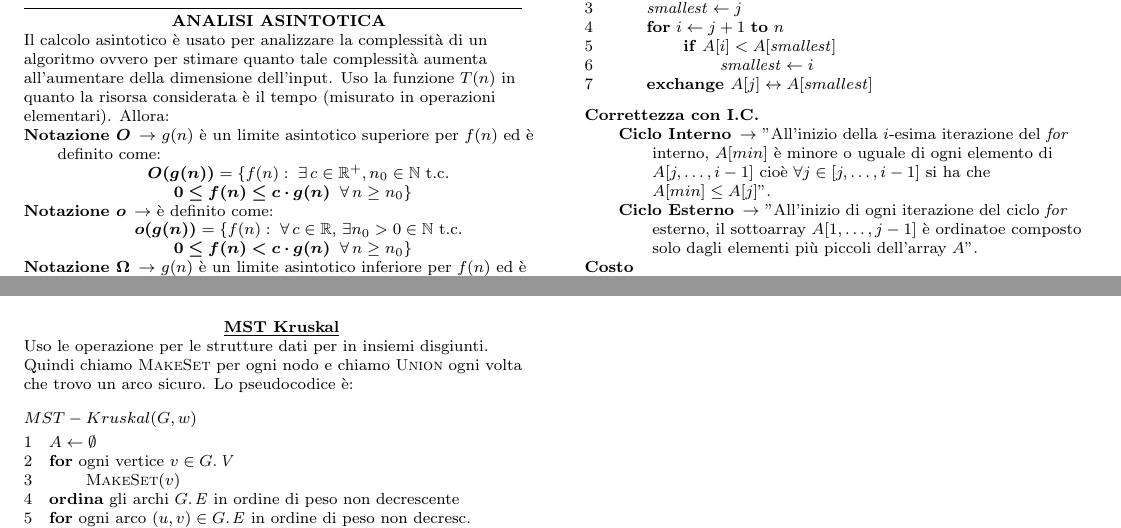
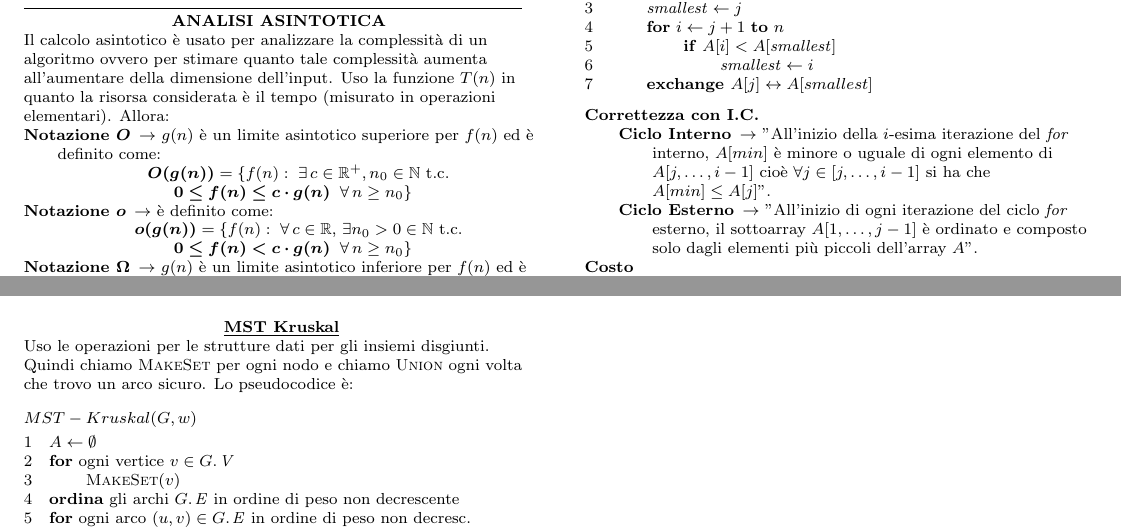
Before and after one commit to ViciFrancesco/LaTex-Projects, a LaTeX document (Sommario ASD/Sommario ASD.tex): two parts of pages 1 and 12 of 12, joined at a grey line, cut so that both start at the same text. Compiled offline with pdfLaTeX.

Commit message:
chore: several corrections on different topics (#5)
* chore: error corrected in OS-Rank

una piccola svista

* chore: all typos "lenght"

questo però l'hai trovato tu

* chore: typo correction "lenght" part. 2

* chore: missing backslash in pseudocode

* chore: correct overflow with underflow

* chore: add missing space

Non sono più sicuro se tutti questi che faccio siano dei chores.. boh, poi mi informo

* chore: corrected "arco" with "taglio"

Ci sta che copiando ti sia distratto. Ma è il taglio che rispetta un insieme di archi.

* chore: correcting grammar in Kruskal's intro

Vabbe, a quanto pare eri abbastanza di fretta

```diff
--- a/Sommario ASD/Sommario ASD.tex
+++ b/Sommario ASD/Sommario ASD.tex
@@ -148,7 +148,7 @@ Per categorizzare la complessità degli algoritmi faccio riferimento alla cresci
 \textbf{Correttezza con I.C.}
 		\begin{descr}{1}
 \item[Ciclo Interno] $\rightarrow$ "All'inizio della $i$-esima iterazione del \textit{for} interno, $A[min]$ è minore o uguale di ogni elemento di $A[j,\dots,i-1]$ cioè $\forall j\in [j,\dots,i-1]$ si ha che $A[min]\leq A[j]$".
-\item[Ciclo Esterno] $\rightarrow$ "All'inizio di ogni iterazione del ciclo \textit{for} esterno, il sottoarray $A[1,\dots,j-1]$ è ordinatoe composto solo dagli elementi più piccoli dell'array $A$".
+\item[Ciclo Esterno] $\rightarrow$ "All'inizio di ogni iterazione del ciclo \textit{for} esterno, il sottoarray $A[1,\dots,j-1]$ è ordinato e composto solo dagli elementi più piccoli dell'array $A$".
 		\end{descr}
 \bo{Costo}\\
 In questo caso è sempre $O(n^2)$ perché, sia nel caso migliore sia nel caso peggiore, i due cicli \co{for} vengono comunque eseguiti. L'unica riga che può non essere eseguita è la 6, che è trascurabile al fine del calcolo del costo.\\
@@ -1613,7 +1613,7 @@ Sia $S\subset V$ un qualunque insieme di vertici tale che $c\in S$ e $f\in V-S$.
 In $\proc{GenericMST}$, iterando $\modulo{V}-1$ volte, alla fine ottengo $\modulo{V}-1$ archi sicuri per $A$ ovvero un MST. Questa affermazione e il corollario ci portano alla formulazione di Kruskal.
 		\end{subParagraph}
 		\begin{subParagraph}{MST Kruskal}
-Uso le operazione per le strutture dati per in insiemi disgiunti. Quindi chiamo $\proc{MakeSet}$ per ogni nodo e chiamo $\proc{Union}$ ogni volta che trovo un arco sicuro. Lo pseudocodice è:
+Uso le operazioni per le strutture dati per gli insiemi disgiunti. Quindi chiamo $\proc{MakeSet}$ per ogni nodo e chiamo $\proc{Union}$ ogni volta che trovo un arco sicuro. Lo pseudocodice è:
 			\begin{code}{MST-Kruskal(G,w)}
 \li $A\get\emptyset$
 \li \FOR{\text{ogni vertice }v\in\attrib{G}{V}}
```
Also changed, not shown: Sommario ASD/Sommario ASD.tex (2 more changed lines).
